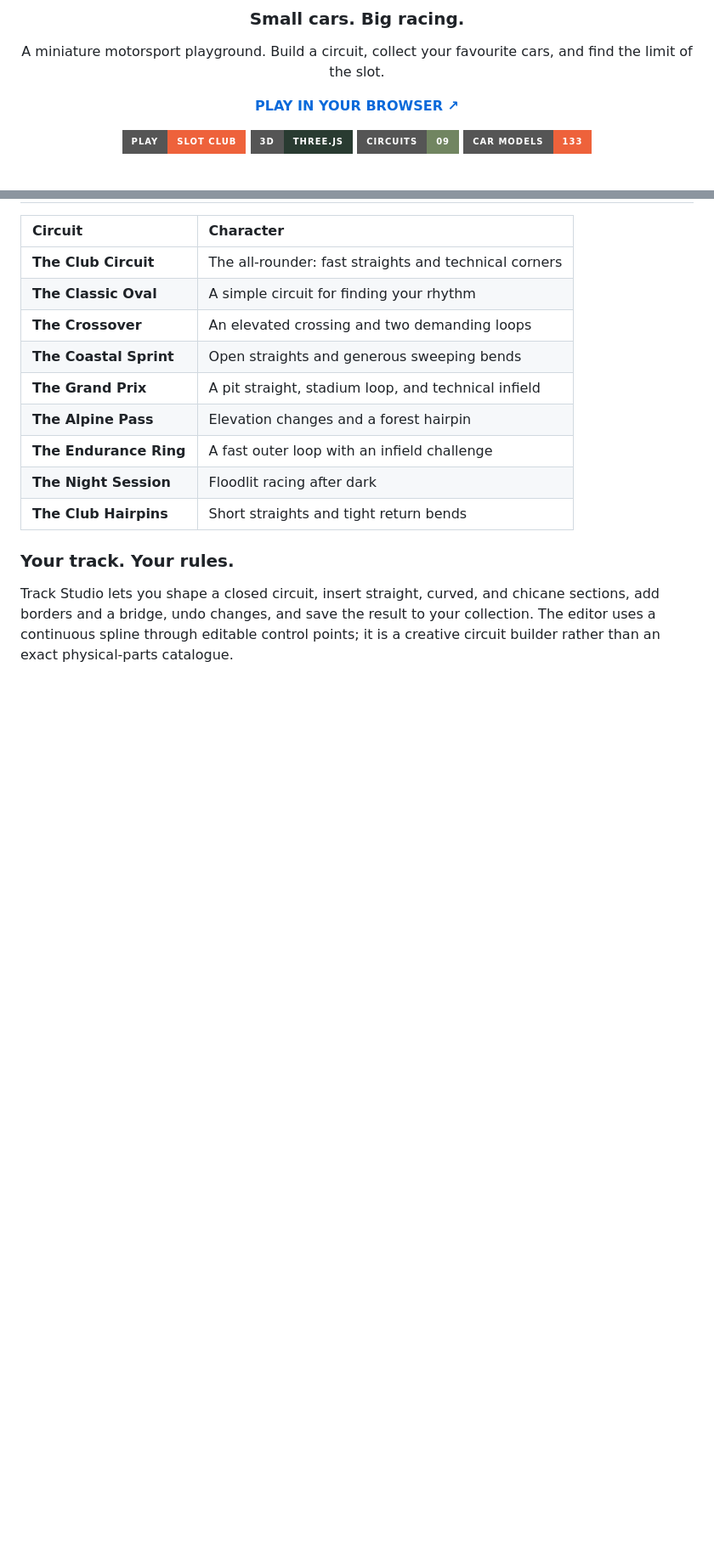
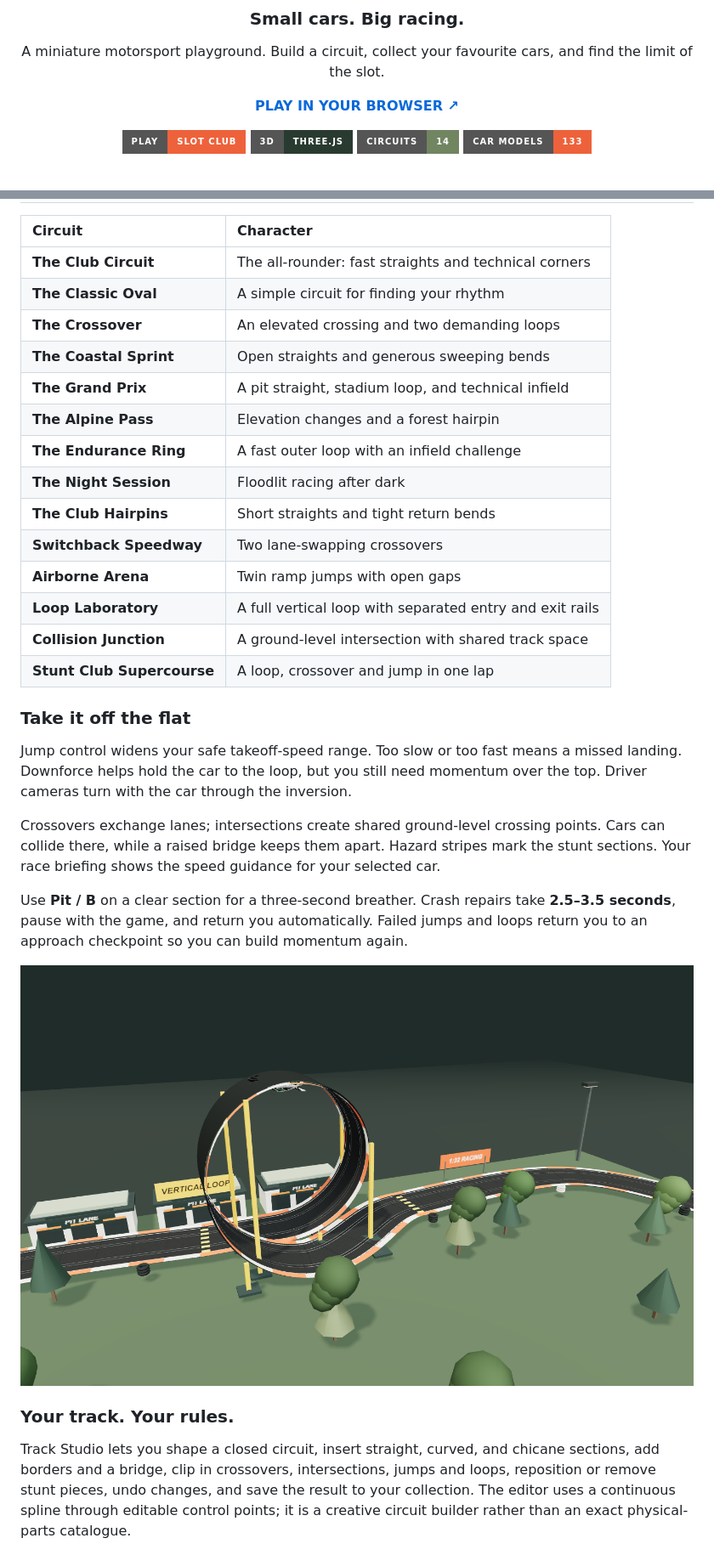
Before and after one commit to camwooloo/Scalextric, a Markdown page: README.md, 2 parts joined by grey strips. Shown at 85% size. GitHub-like rendering; pictures changed too: docs/screenshots/stunt-loop.png (added); badges without logos; blank space fills up the shorter version.

Commit message:
Add stunt circuits, jump and downforce ratings, and timed crash recovery

```diff
--- a/README.md
+++ b/README.md
@@ -9,7 +9,7 @@ A miniature motorsport playground. Build a circuit, collect your favourite cars,
 
 [![Play Slot Club](https://img.shields.io/badge/PLAY-SLOT_CLUB-ee623b?style=for-the-badge)](https://scalextric-chi.vercel.app/)
 ![Three.js](https://img.shields.io/badge/3D-THREE.JS-293b31?style=for-the-badge)
-![Circuits](https://img.shields.io/badge/CIRCUITS-09-718561?style=for-the-badge)
+![Circuits](https://img.shields.io/badge/CIRCUITS-14-718561?style=for-the-badge)
 ![Collection](https://img.shields.io/badge/CAR_MODELS-133-ee623b?style=for-the-badge)
 
 <br>
@@ -62,10 +62,26 @@ Five segmented ratings show **top speed, acceleration, cornering, braking and st
 | **The Endurance Ring** | A fast outer loop with an infield challenge |
 | **The Night Session** | Floodlit racing after dark |
 | **The Club Hairpins** | Short straights and tight return bends |
+| **Switchback Speedway** | Two lane-swapping crossovers |
+| **Airborne Arena** | Twin ramp jumps with open gaps |
+| **Loop Laboratory** | A full vertical loop with separated entry and exit rails |
+| **Collision Junction** | A ground-level intersection with shared track space |
+| **Stunt Club Supercourse** | A loop, crossover and jump in one lap |
+
+### Take it off the flat
+
+Jump control widens your safe takeoff-speed range. Too slow or too fast means a missed landing. Downforce helps hold the car to the loop, but you still need momentum over the top. Driver cameras turn with the car through the inversion.
+
+Crossovers exchange lanes; intersections create shared ground-level crossing points. Cars can collide there, while a raised bridge keeps them apart. Hazard stripes mark the stunt sections. Your race briefing shows the speed guidance for your selected car.
+
+Use **Pit / B** on a clear section for a three-second breather. Crash repairs take **2.5–3.5 seconds**, pause with the game, and return you automatically. Failed jumps and loops return you to an approach checkpoint so you can build momentum again.
+
+![Vertical-loop racing circuit](docs/screenshots/stunt-loop.png)
+
 
 ### Your track. Your rules.
 
-Track Studio lets you shape a closed circuit, insert straight, curved, and chicane sections, add borders and a bridge, undo changes, and save the result to your collection. The editor uses a continuous spline through editable control points; it is a creative circuit builder rather than an exact physical-parts catalogue.
+Track Studio lets you shape a closed circuit, insert straight, curved, and chicane sections, add borders and a bridge, clip in crossovers, intersections, jumps and loops, reposition or remove stunt pieces, undo changes, and save the result to your collection. The editor uses a continuous spline through editable control points; it is a creative circuit builder rather than an exact physical-parts catalogue.
 
 ![Track Studio](docs/screenshots/studio.png)
 
```
Also changed, not shown: other parts of README.md (+4 -4 lines), public/og-image.png, 17 other files.
